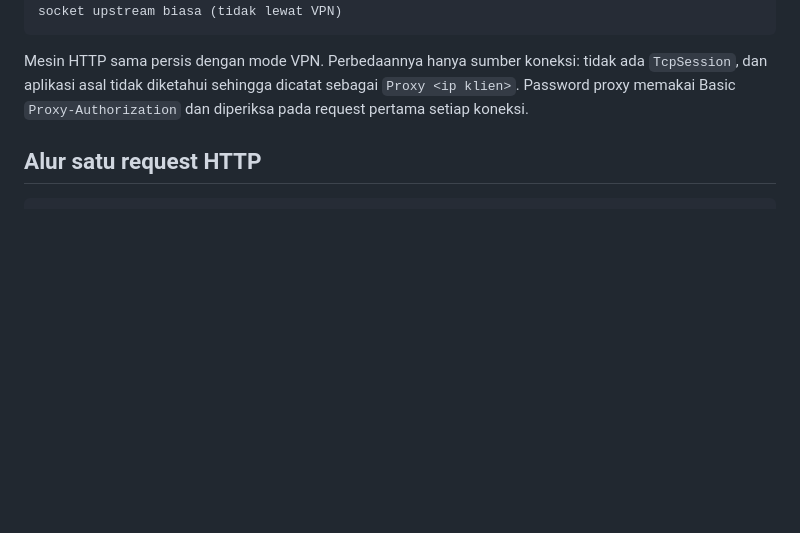
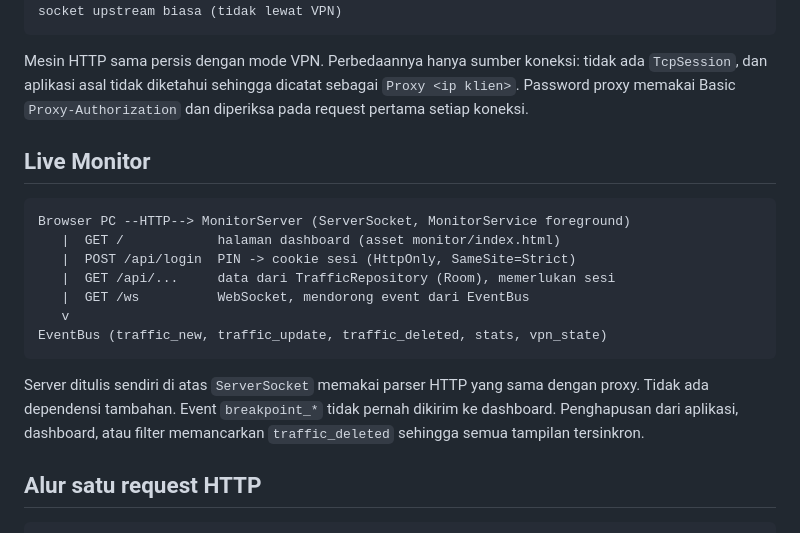
Before and after one commit to fidzzcodex-me/skytrace, a Markdown page: ARCHITECTURE.md, the part around the change. Rendered like a GitHub page; blank space fills up the shorter version.

````diff
--- a/ARCHITECTURE.md
+++ b/ARCHITECTURE.md
@@ -88,6 +88,20 @@ socket upstream biasa (tidak lewat VPN)
 
 Mesin HTTP sama persis dengan mode VPN. Perbedaannya hanya sumber koneksi: tidak ada `TcpSession`, dan aplikasi asal tidak diketahui sehingga dicatat sebagai `Proxy <ip klien>`. Password proxy memakai Basic `Proxy-Authorization` dan diperiksa pada request pertama setiap koneksi.
 
+## Live Monitor
+
+```
+Browser PC --HTTP--> MonitorServer (ServerSocket, MonitorService foreground)
+   |  GET /            halaman dashboard (asset monitor/index.html)
+   |  POST /api/login  PIN -> cookie sesi (HttpOnly, SameSite=Strict)
+   |  GET /api/...     data dari TrafficRepository (Room), memerlukan sesi
+   |  GET /ws          WebSocket, mendorong event dari EventBus
+   v
+EventBus (traffic_new, traffic_update, traffic_deleted, stats, vpn_state)
+```
+
+Server ditulis sendiri di atas `ServerSocket` memakai parser HTTP yang sama dengan proxy. Tidak ada dependensi tambahan. Event `breakpoint_*` tidak pernah dikirim ke dashboard. Penghapusan dari aplikasi, dashboard, atau filter memancarkan `traffic_deleted` sehingga semua tampilan tersinkron.
+
 ## Alur satu request HTTP
 
 ```
````
